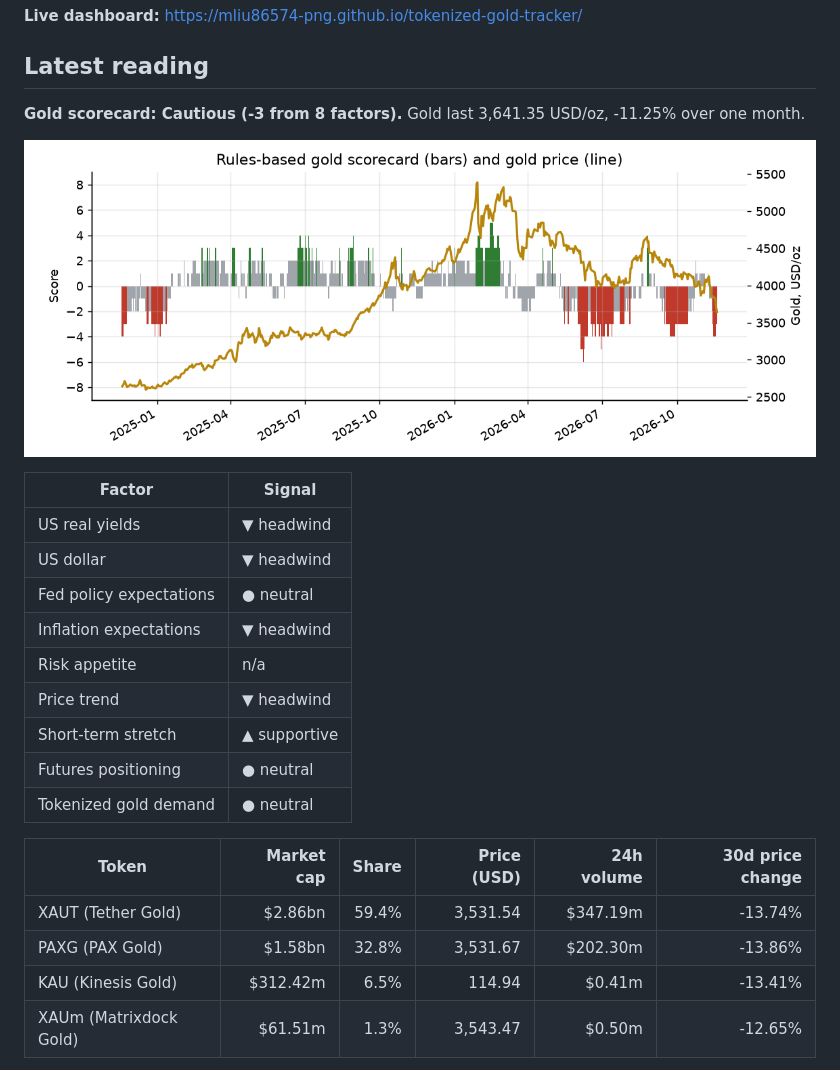
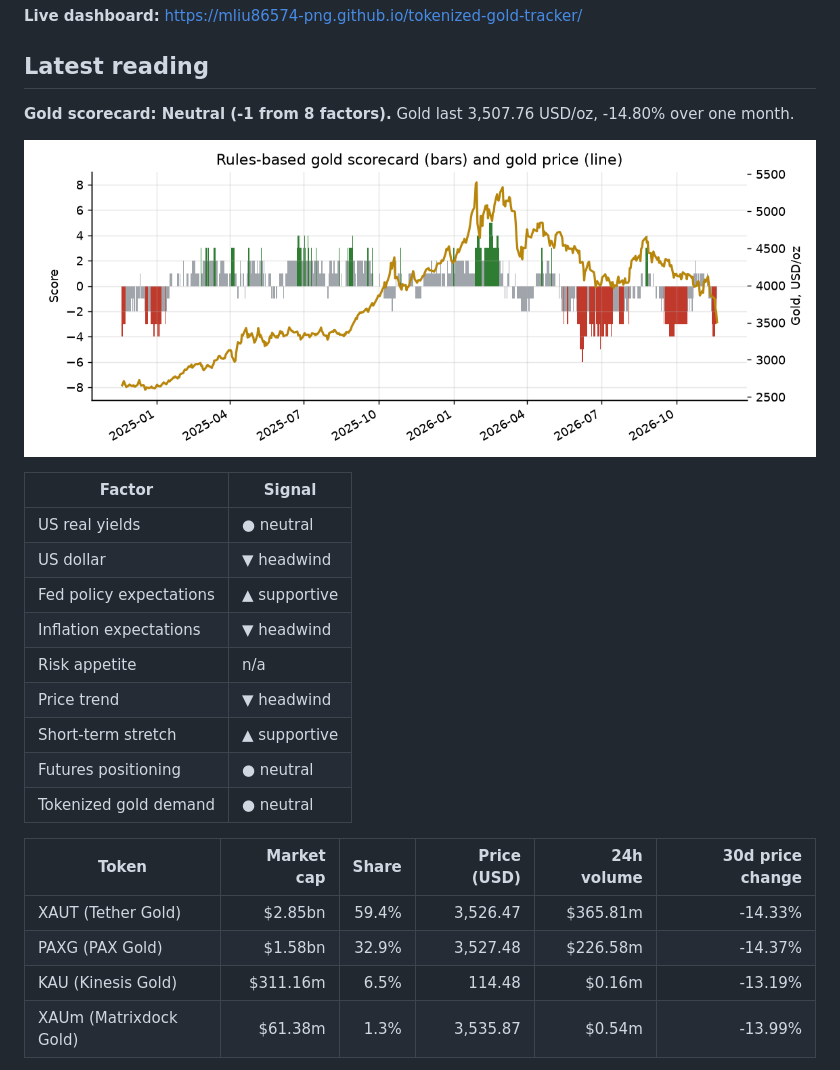
Before and after one commit to mliu86574-png/tokenized-gold-tracker, a Markdown page: README.md, the part around one of its changes. GitHub-like rendering; pictures changed too: docs/img/scorecard.png.

Commit message:
Daily data update

```diff
--- a/README.md
+++ b/README.md
@@ -9,15 +9,15 @@ A daily, fully automated dashboard that puts gold in its macro context: a transp
 ## Latest reading
 
 <!-- SNAPSHOT:START -->
-**Gold scorecard: Cautious (-3 from 8 factors).** Gold last 3,641.35 USD/oz, -11.25% over one month.
+**Gold scorecard: Neutral (-1 from 8 factors).** Gold last 3,507.76 USD/oz, -14.80% over one month.
 
 ![Scorecard](docs/img/scorecard.png)
 
 | Factor | Signal |
 |---|---|
-| US real yields | ▼ headwind |
+| US real yields | ● neutral |
 | US dollar | ▼ headwind |
-| Fed policy expectations | ● neutral |
+| Fed policy expectations | ▲ supportive |
 | Inflation expectations | ▼ headwind |
 | Risk appetite | n/a |
 | Price trend | ▼ headwind |
@@ -27,8 +27,8 @@ A daily, fully automated dashboard that puts gold in its macro context: a transp
 
 | Token | Market cap | Share | Price (USD) | 24h volume | 30d price change |
 |---|---:|---:|---:|---:|---:|
-| XAUT (Tether Gold) | $2.86bn | 59.4% | 3,531.54 | $347.19m | -13.74% |
-| PAXG (PAX Gold) | $1.58bn | 32.8% | 3,531.67 | $202.30m | -13.86% |
-| KAU (Kinesis Gold) | $312.42m | 6.5% | 114.94 | $0.41m | -13.41% |
-| XAUm (Matrixdock Gold) | $61.51m | 1.3% | 3,543.47 | $0.50m | -12.65% |
+| XAUT (Tether Gold) | $2.85bn | 59.4% | 3,526.47 | $365.81m | -14.33% |
+| PAXG (PAX Gold) | $1.58bn | 32.9% | 3,527.48 | $226.58m | -14.37% |
+| KAU (Kinesis Gold) | $311.16m | 6.5% | 114.48 | $0.16m | -13.19% |
+| XAUm (Matrixdock Gold) | $61.38m | 1.3% | 3,535.87 | $0.54m | -13.99% |
 
```
Also changed, not shown: other parts of README.md (+1 -1 lines), 17 other files.
